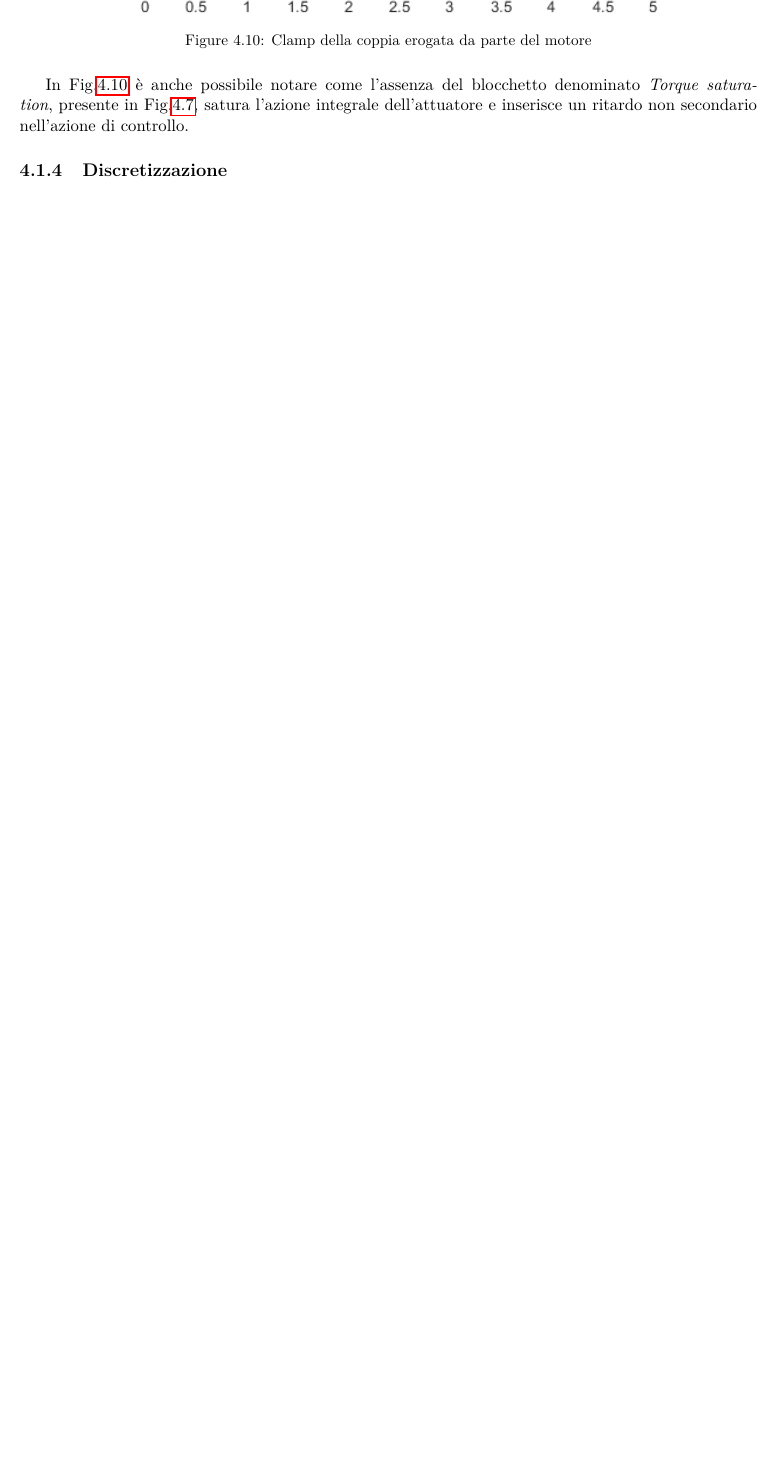
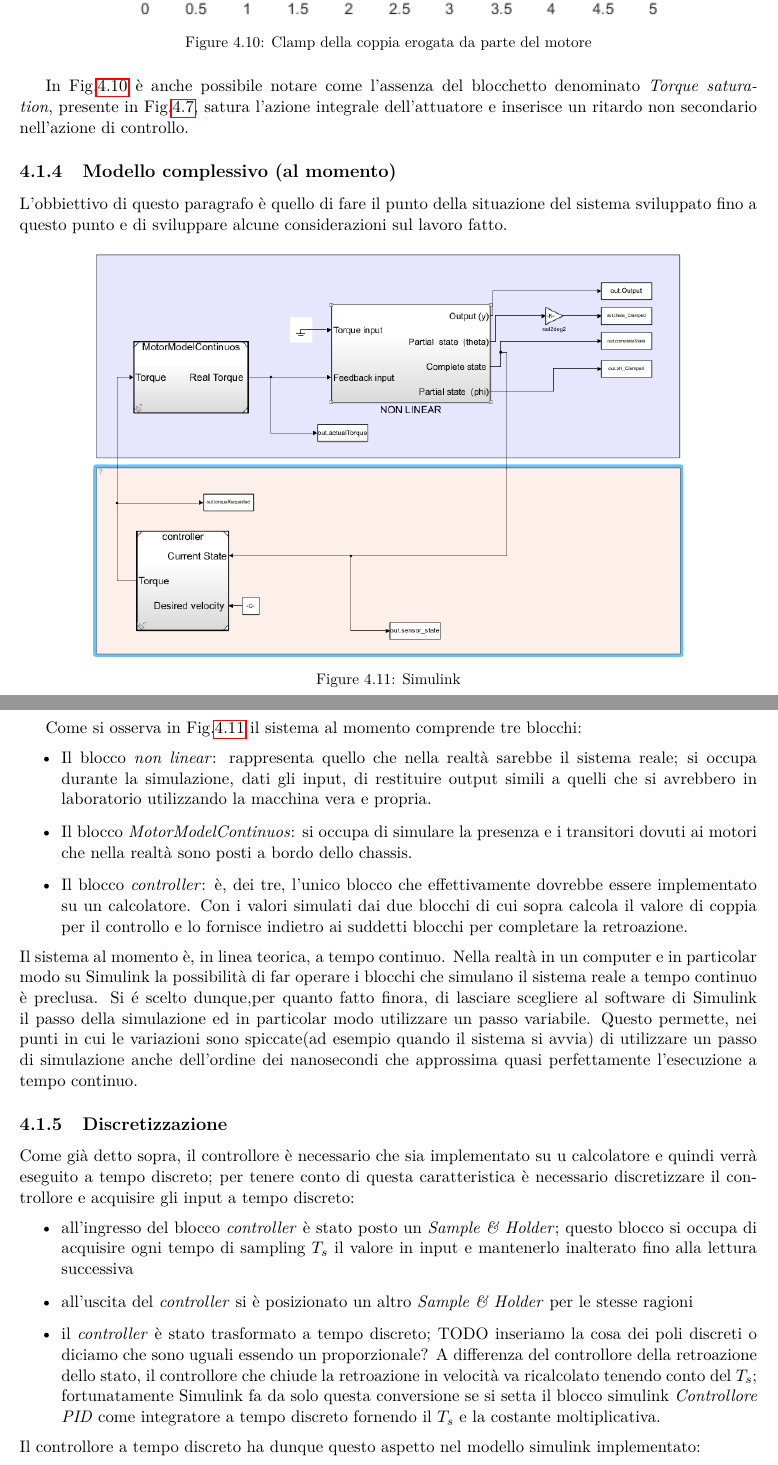
Before and after one commit to mpiffari/Laboratorio_SistemiMeccatroniciII, a LaTeX thesis (Docs/Documentazione progetto/Documentazione.tex, which reads Docs/Documentazione progetto/Capitoli/Simulink.tex): part of page 34 of 35 before the commit and two parts of pages 34 and 35 of 37 after it, the two joined at a grey line, cut so that both start at the same text, the shorter picture padded with empty space. Compiled offline with pdfLaTeX.

Commit message:
discretizzazione controllore
da aggiungere in caso la storia dei poli discreti della retroazione dello stato

```diff
--- a/Docs/Documentazione progetto/Capitoli/Simulink.tex
+++ b/Docs/Documentazione progetto/Capitoli/Simulink.tex
@@ -106,4 +106,30 @@ Un esempio in cui la coppia richiesta supera i $2N\cdot{m}$ è il seguente:
 	\label{fig:clamp_motore}
 \end{figure}
 In Fig.\ref{fig:clamp_motore} è anche possibile notare come l'assenza del blocchetto denominato \textit{Torque saturation}, presente in Fig.\ref{fig:motor}, satura l'azione integrale dell'attuatore e inserisce un ritardo non secondario nell'azione di controllo.
+\subsection{Modello complessivo (al momento)}
+L'obbiettivo di questo paragrafo è quello di fare il punto della situazione del sistema sviluppato fino a questo punto e di sviluppare alcune considerazioni sul lavoro fatto.
+
+\begin{figure}[H]
+	\centering
+	\includegraphics[width=0.8\textwidth]{Immagini/simulink_model_continuos.png}
+	\caption{Simulink}
+	\label{fig:simulink}
+\end{figure}
+Come si osserva in Fig.\ref{fig:simulink} il sistema al momento comprende tre blocchi:
+\begin{itemize}
+	\item Il blocco \textit{non linear}: rappresenta quello che nella realtà sarebbe il sistema reale; si occupa durante la simulazione, dati gli input, di restituire output simili a quelli che si avrebbero in laboratorio utilizzando la macchina vera e propria.
+	\item Il blocco \textit{MotorModelContinuos}: si occupa di simulare la presenza e i transitori dovuti ai motori che nella realtà sono posti a bordo dello chassis.
+	\item Il blocco \textit{controller}: è, dei tre, l'unico blocco che effettivamente dovrebbe essere implementato su un calcolatore. Con i valori simulati dai due blocchi di cui sopra calcola il valore di coppia per il controllo e lo fornisce indietro ai suddetti blocchi per completare la retroazione.
+\end{itemize}
+Il sistema al momento è, in linea teorica, a tempo continuo. Nella realtà in un computer e in particolar modo su Simulink la possibilità di far operare i blocchi che simulano il sistema reale a tempo continuo è preclusa.
+Si é scelto dunque,per quanto fatto finora, di lasciare scegliere al software di Simulink il passo della simulazione ed in particolar modo utilizzare un passo variabile. Questo permette, nei punti in cui le variazioni sono spiccate(ad esempio quando il sistema si avvia) di utilizzare un passo di simulazione anche dell'ordine dei nanosecondi che approssima quasi perfettamente l'esecuzione a tempo continuo.
+
 \subsection{Discretizzazione}
+Come già detto sopra, il controllore è necessario che sia implementato su u calcolatore e quindi verrà eseguito a tempo discreto; per tenere conto di questa caratteristica è necessario discretizzare il controllore e acquisire gli input a tempo discreto:
+\begin{itemize}
+	\item all'ingresso del blocco \textit{controller} è stato posto un \textit{Sample \& Holder}; questo blocco si occupa di acquisire ogni tempo di sampling $T_s$ il valore in input e mantenerlo inalterato fino alla lettura successiva
+	\item all'uscita del \textit{controller} si è posizionato un altro \textit{Sample \& Holder} per le stesse ragioni
+	\item il \textit{controller} è stato trasformato a tempo discreto; TODO inseriamo la cosa dei poli discreti o diciamo che sono uguali essendo un proporzionale?
+	A differenza del controllore della retroazione dello stato, il controllore che chiude la retroazione in velocità va ricalcolato tenendo conto del $T_s$; fortunatamente Simulink fa da solo questa conversione se si setta il blocco simulink \textit{Controllore PID} come integratore a tempo discreto fornendo il $T_s$ e la costante moltiplicativa.
+\end{itemize}
+Il controllore a tempo discreto ha dunque questo aspetto nel modello simulink implementato:
@@ -109,0 +140,2 @@ In Fig.\ref{fig:clamp_motore} è anche possibile notare come l'assenza del blocc
+	\label{fig:controller_discrete}
+\end{figure}
```
Also changed, not shown: Docs/Documentazione progetto/Capitoli/Controllo.tex (+1 -1 lines), Docs/Documentazione progetto/Documentazione.pdf, Docs/Documentazione progetto/Immagini/controller_discrete.png (added), Docs/Documentazione progetto/Immagini/simulink_model_continuos.png (added), Docs/Documentazione progetto/Capitoli/Simulink.tex (4 more changed lines), 7 other files.
